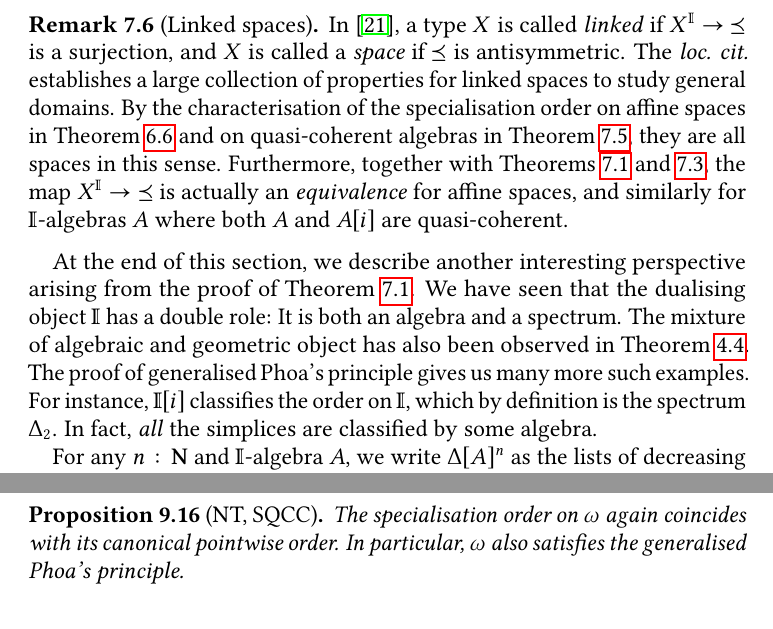
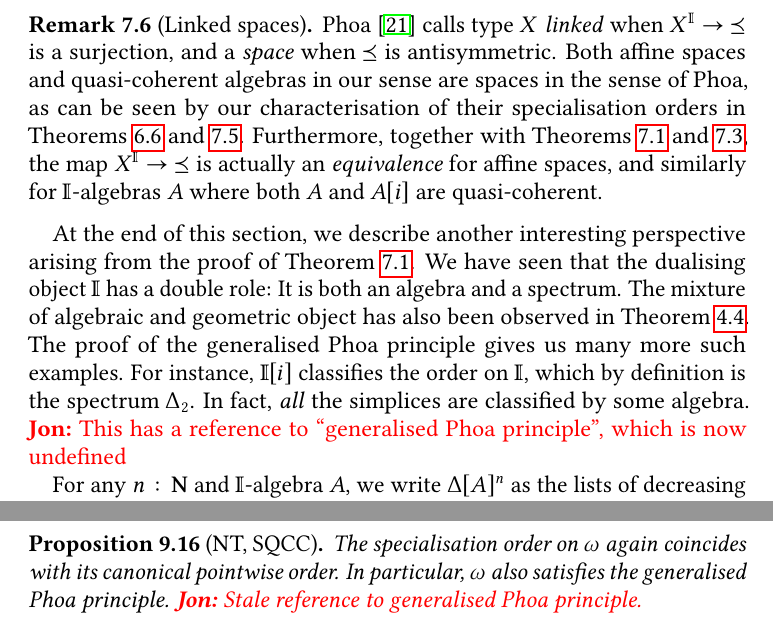
Before and after one commit to CharLoCeD/SQC-and-Application, a LaTeX paper (cltopos-sdt.tex): two parts of pages 21 and 30 of 38 before the commit and two parts of pages 21 and 30 of 39 after it, joined at a grey line, cut so that both start at the same text, the shorter picture padded with empty space. Compiled offline with pdfLaTeX.

Commit message:
grammar; point out a few stale references to generalised phoa

```diff
--- a/cltopos-sdt.tex
+++ b/cltopos-sdt.tex
@@ -1061,12 +1061,12 @@ As a consequence of Phoa's principle, we can also characterise the specialisatio
 \end{proof}
 
 \begin{remark}[Linked spaces]
-  In~\cite{PhoaWesleyKym-Son1991DtiR}, a type $X$ is called \emph{linked} if $X^\I \to \operatorname{\preceq}$ is a surjection, and $X$ is called a \emph{space} if $\preceq$ is antisymmetric. The \emph{loc. cit.} establishes a large collection of properties for linked spaces to study general domains. By the characterisation of the specialisation order on affine spaces in \Cref{lem:specorderofaffine} and on quasi-coherent algebras in \Cref{cor:specordonalgiscan}, they are all spaces in this sense. Furthermore, together with \Cref{thm:phoaaffine,thm:algebraphoa}, the map $X^\I \to \operatorname{\preceq}$ is actually an \emph{equivalence} for affine spaces, and similarly for $\I$-algebras $A$ where both $A$ and $A[i]$ are quasi-coherent.
-\end{remark}
-
-At the end of this section, we describe another interesting perspective arising from the proof of \Cref{thm:phoaaffine}. We have seen that the dualising object $\I$ has a double role: It is both an algebra and a spectrum. The mixture of algebraic and geometric object has also been observed in \Cref{rem:alggeoI}. The proof of generalised Phoa's principle gives us many more such examples. For instance, $\I[i]$ classifies the order on $\I$, which by definition is the spectrum $\Delta_2$. In fact, \emph{all} the simplices are classified by some algebra.
-
-% \Jon{It is worth pointing out that what follows is a generalisation of Leoni Pugh's ``higher Phoa principle'', which appears in \cite{pugh2025partialmapclassifiersierpinski}.}
+  \citet{PhoaWesleyKym-Son1991DtiR} calls type $X$ \emph{linked} when $X^\I \to \operatorname{\preceq}$ is a surjection, and a \emph{space} when $\preceq$ is antisymmetric. Both affine spaces and quasi-coherent algebras in our sense are spaces in the sense of Phoa, as can be seen by our characterisation of their specialisation orders in \Cref{lem:specorderofaffine,cor:specordonalgiscan}. Furthermore, together with \Cref{thm:phoaaffine,thm:algebraphoa}, the map $X^\I \to \operatorname{\preceq}$ is actually an \emph{equivalence} for affine spaces, and similarly for $\I$-algebras $A$ where both $A$ and $A[i]$ are quasi-coherent.
+\end{remark}
+
+At the end of this section, we describe another interesting perspective arising from the proof of \Cref{thm:phoaaffine}. We have seen that the dualising object $\I$ has a double role: It is both an algebra and a spectrum. The mixture of algebraic and geometric object has also been observed in \Cref{rem:alggeoI}. The proof of the generalised Phoa principle gives us many more such examples. For instance, $\I[i]$ classifies the order on $\I$, which by definition is the spectrum $\Delta_2$. In fact, \emph{all} the simplices are classified by some algebra.
+\Jon{This has a reference to ``generalised Phoa principle'', which is now undefined}
+
 For any $n : \N$ and $\I$-algebra $A$, we write $\Delta[A]^{n}$ as the lists of decreasing elements of length $n$ in $A$,
 \[ \Delta[A]^{n} \coloneq \scomp{a_1,\cdots,a_n : A}{a_1 \ge \cdots \ge a_n}. \]
 Of course $\Delta[\I]^n$ is simply $\Delta^n$. We have a general algebraic description of $\Delta[A]^n$. What follows is a generalisation of the $n$-dimensional Phoa's principle appeared in \cite{pugh2025partialmapclassifiersierpinski}:
@@ -1470,6 +1470,6 @@ As a first consequence, we show $\omega$ satisfies the generalised Phoa's princi
 
 \begin{proposition}[NT, SQCC]\label{cor:omegaphoa}
-  The specialisation order on $\omega$ again coincides with its canonical pointwise order. In particular, $\omega$ also satisfies the generalised Phoa's principle.
+  The specialisation order on $\omega$ again coincides with its canonical pointwise order. In particular, $\omega$ also satisfies the generalised Phoa principle. \Jon{Stale reference to generalised Phoa principle.}
 \end{proposition}
 \begin{proof}
   For $i \le j$ in $\omega$, since $j$ merely belongs to $\Delta^n$ for some $n$. By downward closeness of $\Delta^n$ in $\omega$, $i,j$ both belongs to $\Delta^n$. Thus by \Cref{thm:phoaaffine} and \Cref{lem:intervalcommuteomega}, we get a map $f \colon \I \to \omega$ with $f(0) = i$ and $f(1) = j$. Hence, $i \preceq j$. Now if $i \preceq j$ in $\omega$, by \Cref{lem:anymapmonotoneintriscorder} we also have $i \preceq j$ in $\ov\omega$. Since $\ov\omega$ is affine, $i \le j$ in $\ov\omega$ by \Cref{thm:phoaaffine} again. This implies $i \le j$ in $\omega$. The uniqueness of $f \colon \I \to \omega$ follows from $\ov\omega$ satisfying Phoa's principle and the fact that $\omega\hook\ov\omega$ is an embedding.
```
Also changed, not shown: cltopos-sdt.tex (12 more changed lines).
